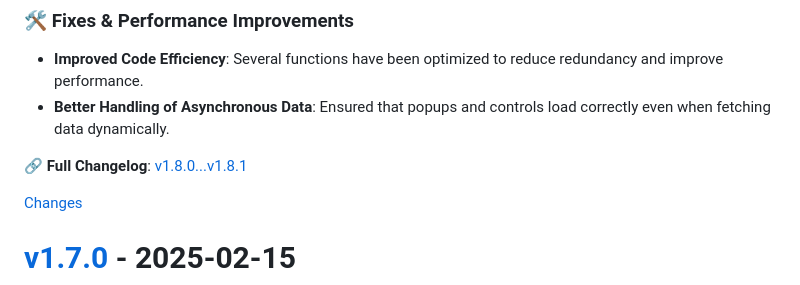
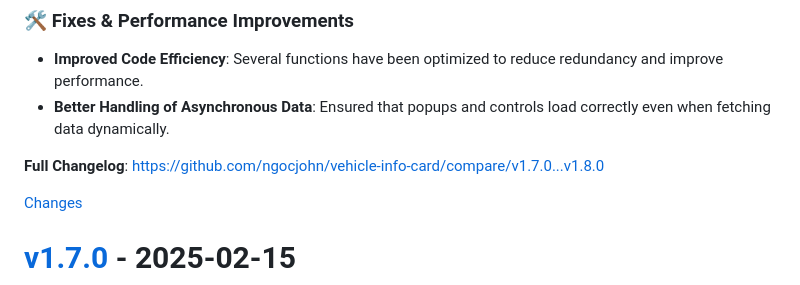
Before and after one commit to ngocjohn/vehicle-info-card, a Markdown page: CHANGELOG.md, the part around the change printed below. GitHub-like rendering.

Commit message:
update changelog for v1.8.0-beta.1 changes
    This commit was created by changelog-from-release in 'Post release' CI workflow

```diff
--- a/CHANGELOG.md
+++ b/CHANGELOG.md
@@ -15,7 +17,8 @@
 - **Improved Code Efficiency**: Several functions have been optimized to reduce redundancy and improve performance.
 - **Better Handling of Asynchronous Data**: Ensured that popups and controls load correctly even when fetching data dynamically.
 
-🔗 **Full Changelog**: [v1.8.0...v1.8.1](https://github.com/ngocjohn/vehicle-info-card/compare/v1.8.0...v1.8.1)
+
+**Full Changelog**: https://github.com/ngocjohn/vehicle-info-card/compare/v1.7.0...v1.8.0
 
 [Changes][v1.8.0]
 
```
Also changed, not shown: other parts of CHANGELOG.md (+4 -2 lines).
